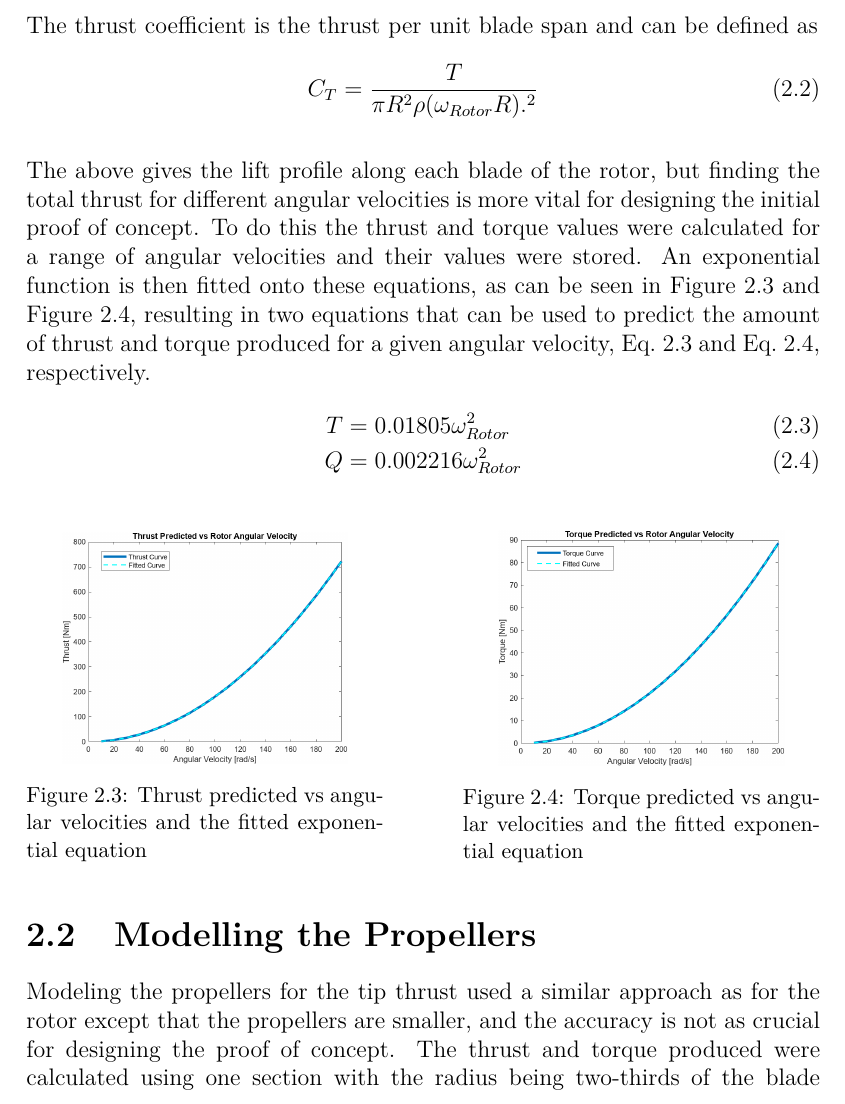
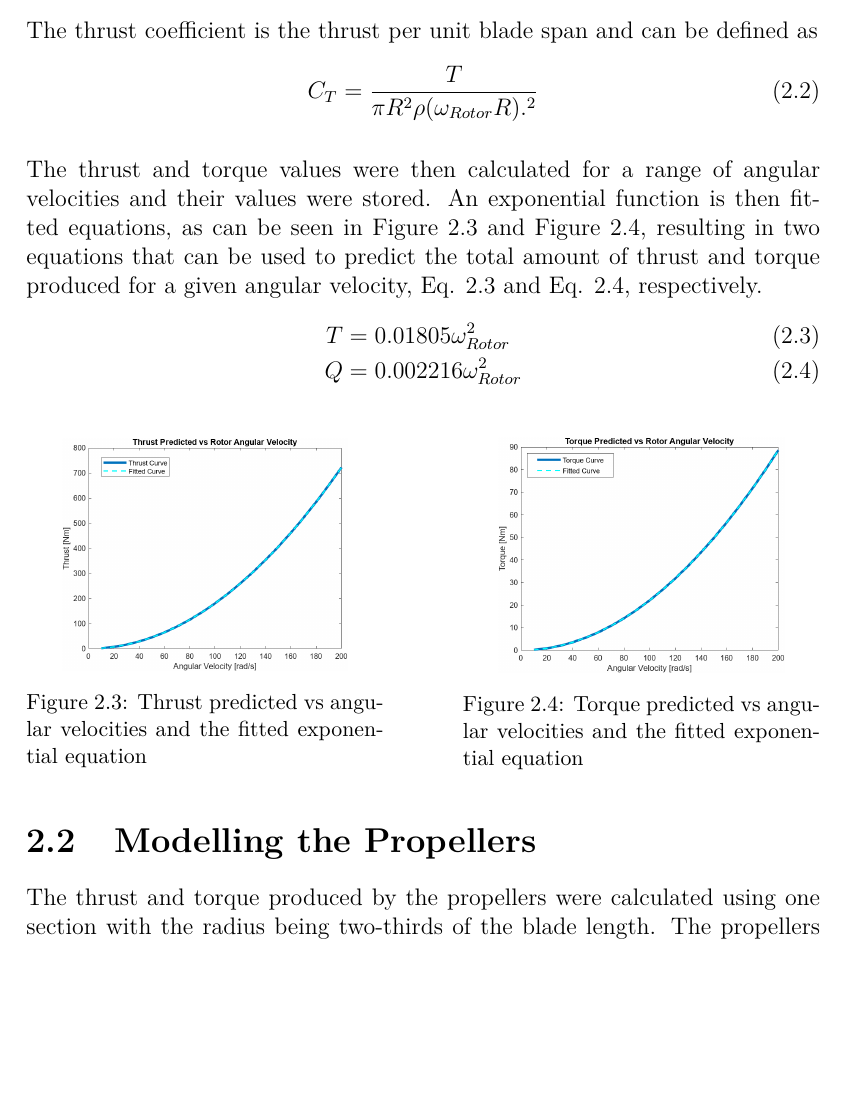
Before and after one commit to Rayde29/RaydeKruger--SkripsiePublished, a LaTeX thesis (Skripsie_Report.tex, which reads chaps-main/chap-Matlab_Model.tex): part of page 20 of 52 before the commit and part of page 20 of 51 after it, cut so that both start at the same text, the shorter picture padded with empty space. Compiled offline with LuaLaTeX; a missing font is replaced by an installed copy or a similar font.

Commit message:
Shortened Model section

```diff
--- a/chaps-main/chap-Matlab_Model.tex
+++ b/chaps-main/chap-Matlab_Model.tex
@@ -70,7 +70,8 @@
             &C_T= \frac{T}{\pi R^2 \rho (\omega_{Rotor} R).^2}
         \end{align}
         \\
-        The above gives the lift profile along each blade of the rotor, but finding the total thrust for different angular velocities is more vital for designing the initial proof of concept. To do this the thrust and torque values were calculated for a range of angular velocities and their values were stored. An exponential function is then fitted onto these equations, as can be seen in Figure~\ref{fig: thrust_vs_angular_velocity} and Figure~\ref{fig: torque_vs_angular_velocity}, resulting in two equations that can be used to predict the amount of thrust and torque produced for a given angular velocity, Eq.~\ref{eq: fitted_thrust} and Eq.~\ref{eq: fitted_torque}, respectively.
+        The thrust and torque values were then calculated for a range of angular velocities and their values were stored. An exponential function is then fitted equations, as can be seen in Figure 2.3 and Figure 2.4, resulting
+        in two equations that can be used to predict the total amount of thrust and torque produced for a given angular velocity, Eq. 2.3 and Eq. 2.4, respectively.
         \begin{align}
             T &= 0.01805 \omega_{Rotor} ^2 \label{eq: fitted_thrust}\\
             Q &= 0.002216 \omega_{Rotor} ^2 \label{eq: fitted_torque}
@@ -93,9 +94,8 @@
             \end{minipage}
         \end{figure}
     \section{Modelling the Propellers}
-        Modeling the propellers for the tip thrust used a similar approach as for the rotor except that the propellers are smaller, and the accuracy is not as crucial for designing the proof of concept. The thrust and torque produced were calculated using one section with the radius being two-thirds of the blade length as this was shown to give an accurate value with one section when compared to multiple sections. \\
-        The propeller's pitch is described by the distance the propeller moves forward per rotation and thus to find the average angle of the pitch it can be found as \[\theta_{prop} = \arctan\left(\frac{\text{Pitch}}{\pi d}\right)\]
-        The incoming airflow of each propeller can be found by multiplying the angular velocity of the rotor by the position along the rotor blade of the propellers. The high velocities of the inflowing air will decrease the angle of attack. This requires the propellers to have high angular velocities to ensure an angle of attack that produces thrust. Choosing a propeller with a high pitch can ensure that the incoming air meets the blade at a more effective angle of attack.
+        The thrust and torque produced by the propellers were calculated using one section with the radius being two-thirds of the blade length. The propeller’s pitch is described by the distance the propeller moves forward per rotation and thus to find the average angle of the pitch it can be found as\[\theta_{prop} = \arctan\left(\frac{\text{Pitch}}{\pi d}\right)\]
+        The incoming airflow of each propeller can be found by multiplying the angular velocity of the rotor by the position along the rotor blade of the propellers. The high velocities of the inflowing air will decrease the angle of attack. This requires the propellers to have high angular velocities to ensure an angle of attack that produces thrust.
         \\
         As the incoming air velocity is dependent on the angular velocity, this results in a thrust and torque versus the angular velocity of the propellers to have a different shape depending on the angular velocity. This can be seen in  Figure~\ref{fig: prop_thrust_vs_velocity} and Figure~\ref{fig: prop_torque_vs_velocity}.
 
```
Also changed, not shown: chaps-main/._wordcount_selection.tex (+1 -1 lines), chaps-main/chap-Matlab_Model.tex (6 more changed lines), 16 other files.
